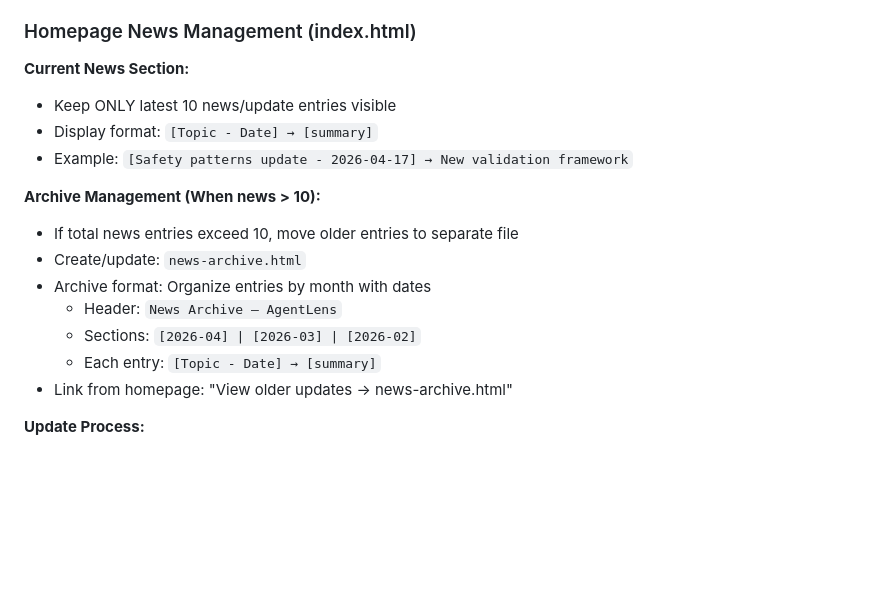
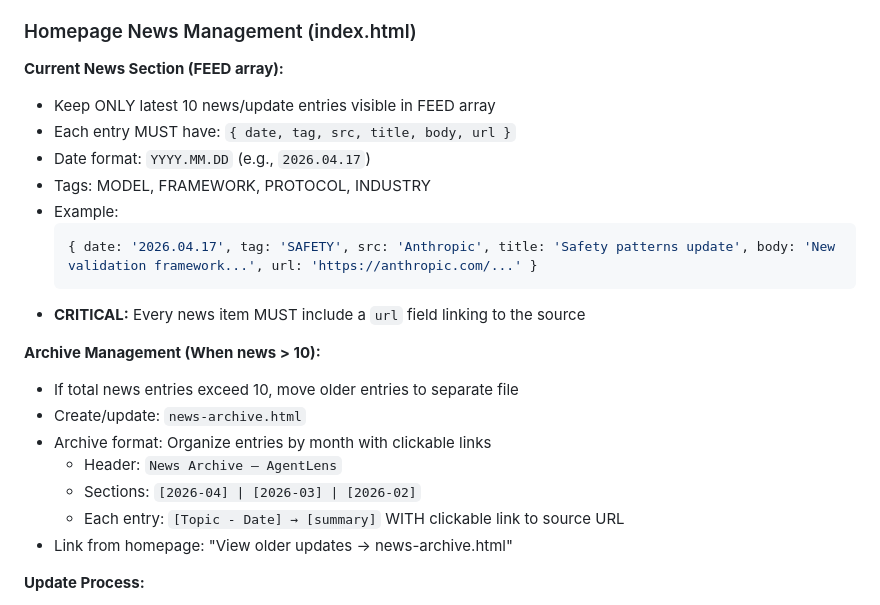
Before and after one commit to jk1224-23/agentlens, a Markdown page: WEEKLY_AGENT_PROMPT.md, the part around the change. Drawn GitHub-style; blank space fills up the shorter version.

Commit message:
Update: news items must include clickable URLs to sources

````diff
--- a/WEEKLY_AGENT_PROMPT.md
+++ b/WEEKLY_AGENT_PROMPT.md
@@ -68,18 +68,24 @@ When updating or creating ANY guide:
 
 ### Homepage News Management (index.html)
 
-**Current News Section:**
-- Keep ONLY latest 10 news/update entries visible
-- Display format: `[Topic - Date] → [summary]`
-- Example: `[Safety patterns update - 2026-04-17] → New validation framework`
+**Current News Section (FEED array):**
+- Keep ONLY latest 10 news/update entries visible in FEED array
+- Each entry MUST have: `{ date, tag, src, title, body, url }`
+- Date format: `YYYY.MM.DD` (e.g., `2026.04.17`)
+- Tags: MODEL, FRAMEWORK, PROTOCOL, INDUSTRY
+- Example:
+  ```javascript
+  { date: '2026.04.17', tag: 'SAFETY', src: 'Anthropic', title: 'Safety patterns update', body: 'New validation framework...', url: 'https://anthropic.com/...' }
+  ```
+- **CRITICAL:** Every news item MUST include a `url` field linking to the source
 
 **Archive Management (When news > 10):**
 - If total news entries exceed 10, move older entries to separate file
 - Create/update: `news-archive.html`
-- Archive format: Organize entries by month with dates
+- Archive format: Organize entries by month with clickable links
   - Header: `News Archive — AgentLens`
   - Sections: `[2026-04] | [2026-03] | [2026-02]`
-  - Each entry: `[Topic - Date] → [summary]`
+  - Each entry: `[Topic - Date] → [summary]` WITH clickable link to source URL
 - Link from homepage: "View older updates → news-archive.html"
 
 **Update Process:**
````
